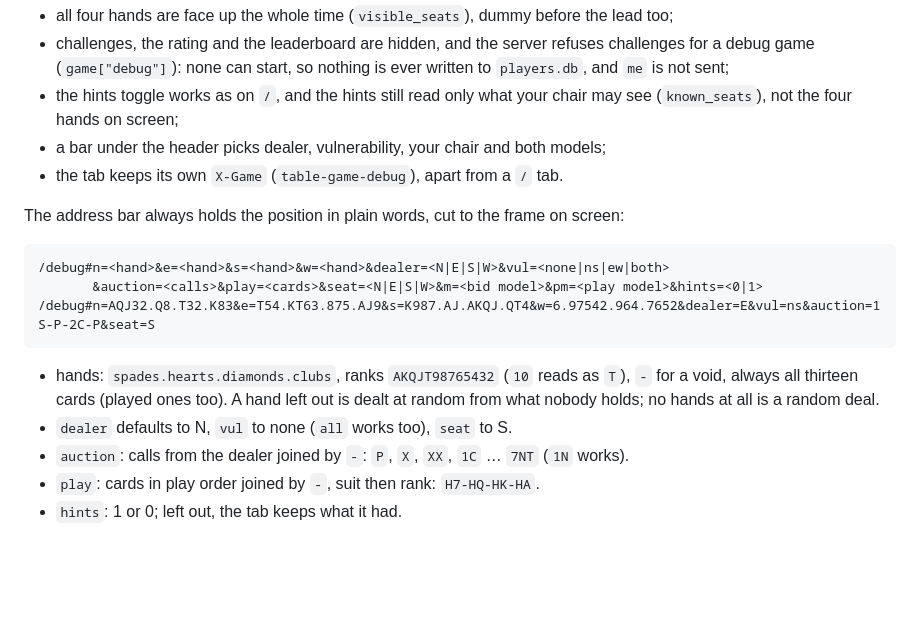
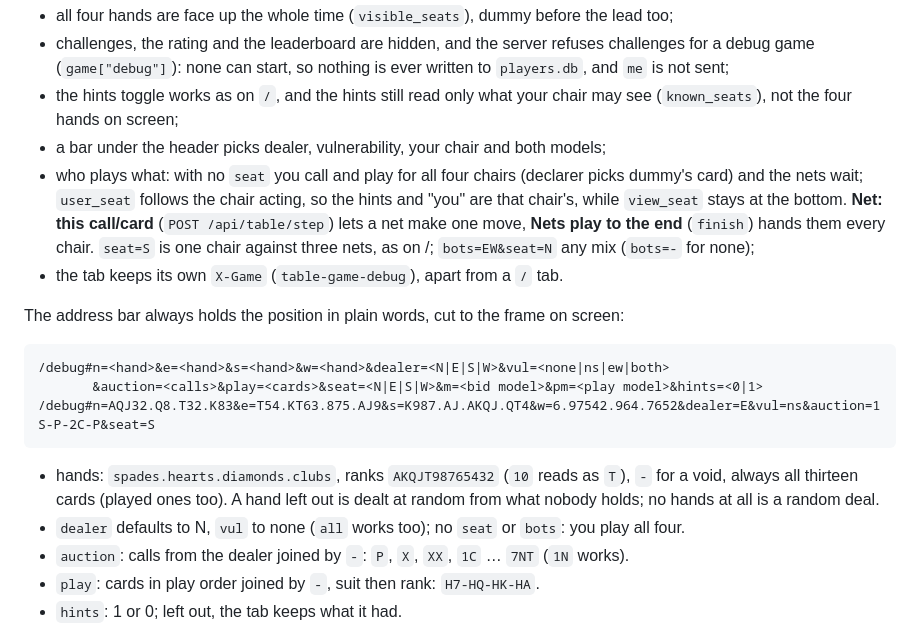
Before and after one commit to hsperr/pidgin, a Markdown page: README.md, the part around the change. Rendered like a GitHub page; blank space fills up the shorter version.

Commit message:
README: /debug's all-four mode, step and play to the end
Co-Authored-By: Claude Opus 5.5 <noreply@anthropic.com>
Claude-Session: https://claude.ai/code/session_01HxWTojpT2noNR63KVd79NJ

```diff
--- a/README.md
+++ b/README.md
@@ -232,6 +232,12 @@ exactly the table's. What changes:
 - the hints toggle works as on `/`, and the hints still read only what your chair may
   see (`known_seats`), not the four hands on screen;
 - a bar under the header picks dealer, vulnerability, your chair and both models;
+- who plays what: with no `seat` you call and play for all four chairs (declarer picks
+  dummy's card) and the nets wait; `user_seat` follows the chair acting, so the hints
+  and "you" are that chair's, while `view_seat` stays at the bottom. **Net: this
+  call/card** (`POST /api/table/step`) lets a net make one move, **Nets play to the end**
+  (`finish`) hands them every chair. `seat=S` is one chair against three nets, as on /;
+  `bots=EW&seat=N` any mix (`bots=-` for none);
 - the tab keeps its own `X-Game` (`table-game-debug`), apart from a `/` tab.
 
 The address bar always holds the position in plain words, cut to the frame on screen:
@@ -243,7 +249,7 @@ The address bar always holds the position in plain words, cut to the frame on sc
 - hands: `spades.hearts.diamonds.clubs`, ranks `AKQJT98765432` (`10` reads as `T`),
   `-` for a void, always all thirteen cards (played ones too). A hand left out is
   dealt at random from what nobody holds; no hands at all is a random deal.
-- `dealer` defaults to N, `vul` to none (`all` works too), `seat` to S.
+- `dealer` defaults to N, `vul` to none (`all` works too); no `seat` or `bots`: you play all four.
 - `auction`: calls from the dealer joined by `-`: `P`, `X`, `XX`, `1C` … `7NT` (`1N` works).
 - `play`: cards in play order joined by `-`, suit then rank: `H7-HQ-HK-HA`.
 - `hints`: 1 or 0; left out, the tab keeps what it had.
```
